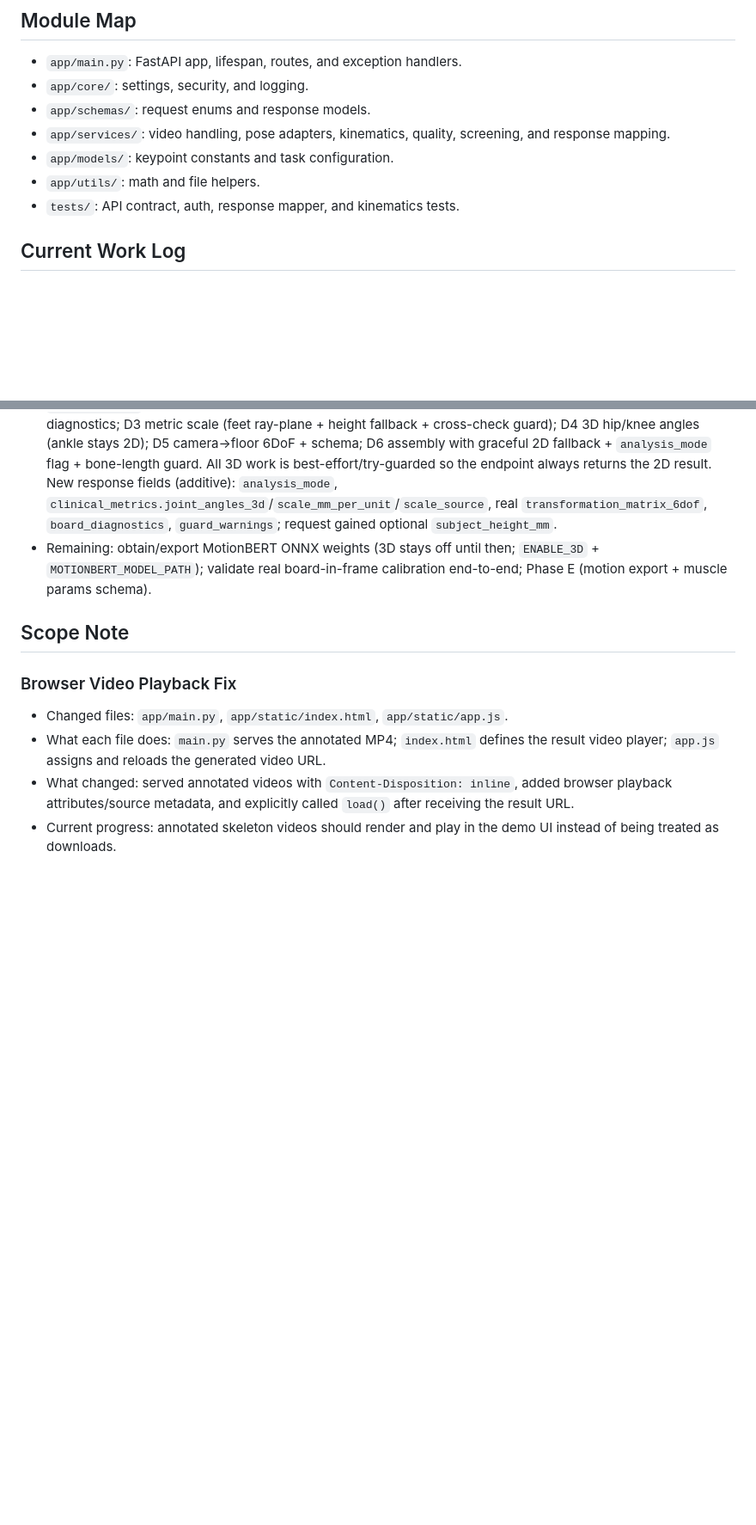
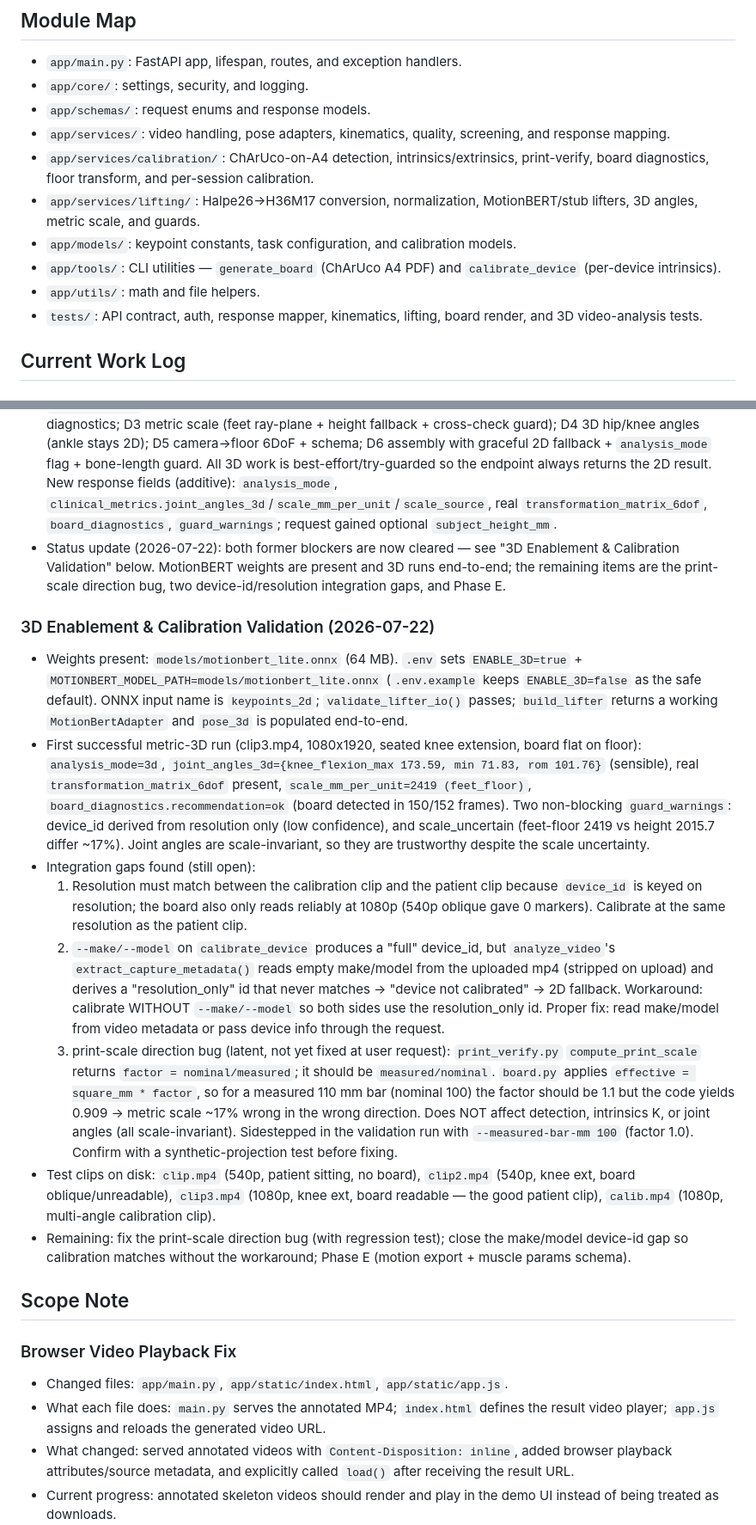
Before and after one commit to wachiiint/Home-Based-Markerless-Movement-Analysis-Subsystem, a Markdown page: AGENTS.md, 2 parts joined by grey strips. Shown at 86% size. Rendered like a GitHub page; blank space fills up the shorter version.

```diff
--- a/AGENTS.md
+++ b/AGENTS.md
@@ -6,9 +6,12 @@
 - `app/core/`: settings, security, and logging.
 - `app/schemas/`: request enums and response models.
 - `app/services/`: video handling, pose adapters, kinematics, quality, screening, and response mapping.
-- `app/models/`: keypoint constants and task configuration.
+- `app/services/calibration/`: ChArUco-on-A4 detection, intrinsics/extrinsics, print-verify, board diagnostics, floor transform, and per-session calibration.
+- `app/services/lifting/`: Halpe26->H36M17 conversion, normalization, MotionBERT/stub lifters, 3D angles, metric scale, and guards.
+- `app/models/`: keypoint constants, task configuration, and calibration models.
+- `app/tools/`: CLI utilities — `generate_board` (ChArUco A4 PDF) and `calibrate_device` (per-device intrinsics).
 - `app/utils/`: math and file helpers.
-- `tests/`: API contract, auth, response mapper, and kinematics tests.
+- `tests/`: API contract, auth, response mapper, kinematics, lifting, board render, and 3D video-analysis tests.
 
 ## Current Work Log
 
@@ -36,7 +39,18 @@
 - Phase B (`app/services/calibration/`, `app/models/calibration.py`): ChArUco-on-A4 calibration. Per-device intrinsics (persisted, resolution-keyed, stale on mismatch) + per-session extrinsics/floor plane; print-verify corrects printer scaling; detection is separated from pose/intrinsic math so metric recovery is testable via synthetic projection. Requires `opencv-contrib-python` (aruco).
 - Phase C (`app/services/lifting/`): Halpe26->H36M17 conversion (mid-spine synthesised), screen-coordinate normalization, a `Lifter` protocol with a `MotionBertAdapter` (ONNX I/O contract, needs weights) and a `StubLifter`, and a pipeline bridging `PoseSequence` -> convert -> normalize -> lift.
 - Phase D (`video_analysis.py`, `response_mapper.py`, `main.py`, `app/services/lifting/{angles_3d,metric_scale,guards}.py`, `app/services/calibration/{session,board_diagnostics,transform}.py`): wires calibration + lifting into `analyze_video`. D1 startup wiring + ONNX-validation guard; D2 per-session ChArUco calibration with board diagnostics; D3 metric scale (feet ray-plane + height fallback + cross-check guard); D4 3D hip/knee angles (ankle stays 2D); D5 camera->floor 6DoF + schema; D6 assembly with graceful 2D fallback + `analysis_mode` flag + bone-length guard. All 3D work is best-effort/try-guarded so the endpoint always returns the 2D result. New response fields (additive): `analysis_mode`, `clinical_metrics.joint_angles_3d`/`scale_mm_per_unit`/`scale_source`, real `transformation_matrix_6dof`, `board_diagnostics`, `guard_warnings`; request gained optional `subject_height_mm`.
-- Remaining: obtain/export MotionBERT ONNX weights (3D stays off until then; `ENABLE_3D` + `MOTIONBERT_MODEL_PATH`); validate real board-in-frame calibration end-to-end; Phase E (motion export + muscle params schema).
+- Status update (2026-07-22): both former blockers are now cleared — see "3D Enablement & Calibration Validation" below. MotionBERT weights are present and 3D runs end-to-end; the remaining items are the print-scale direction bug, two device-id/resolution integration gaps, and Phase E.
+
+### 3D Enablement & Calibration Validation (2026-07-22)
+
+- Weights present: `models/motionbert_lite.onnx` (64 MB). `.env` sets `ENABLE_3D=true` + `MOTIONBERT_MODEL_PATH=models/motionbert_lite.onnx` (`.env.example` keeps `ENABLE_3D=false` as the safe default). ONNX input name is `keypoints_2d`; `validate_lifter_io()` passes; `build_lifter` returns a working `MotionBertAdapter` and `pose_3d` is populated end-to-end.
+- First successful metric-3D run (clip3.mp4, 1080x1920, seated knee extension, board flat on floor): `analysis_mode=3d`, `joint_angles_3d={knee_flexion_max 173.59, min 71.83, rom 101.76}` (sensible), real `transformation_matrix_6dof` present, `scale_mm_per_unit=2419 (feet_floor)`, `board_diagnostics.recommendation=ok` (board detected in 150/152 frames). Two non-blocking `guard_warnings`: device_id derived from resolution only (low confidence), and scale_uncertain (feet-floor 2419 vs height 2015.7 differ ~17%). Joint angles are scale-invariant, so they are trustworthy despite the scale uncertainty.
+- Integration gaps found (still open):
+  1. Resolution must match between the calibration clip and the patient clip because `device_id` is keyed on resolution; the board also only reads reliably at 1080p (540p oblique gave 0 markers). Calibrate at the same resolution as the patient clip.
+  2. `--make/--model` on `calibrate_device` produces a "full" device_id, but `analyze_video`'s `extract_capture_metadata()` reads empty make/model from the uploaded mp4 (stripped on upload) and derives a "resolution_only" id that never matches -> "device not calibrated" -> 2D fallback. Workaround: calibrate WITHOUT `--make/--model` so both sides use the resolution_only id. Proper fix: read make/model from video metadata or pass device info through the request.
+  3. print-scale direction bug (latent, not yet fixed at user request): `print_verify.py` `compute_print_scale` returns `factor = nominal/measured`; it should be `measured/nominal`. `board.py` applies `effective = square_mm * factor`, so for a measured 110 mm bar (nominal 100) the factor should be 1.1 but the code yields 0.909 -> metric scale ~17% wrong in the wrong direction. Does NOT affect detection, intrinsics K, or joint angles (all scale-invariant). Sidestepped in the validation run with `--measured-bar-mm 100` (factor 1.0). Confirm with a synthetic-projection test before fixing.
+- Test clips on disk: `clip.mp4` (540p, patient sitting, no board), `clip2.mp4` (540p, knee ext, board oblique/unreadable), `clip3.mp4` (1080p, knee ext, board readable — the good patient clip), `calib.mp4` (1080p, multi-angle calibration clip).
+- Remaining: fix the print-scale direction bug (with regression test); close the make/model device-id gap so calibration matches without the workaround; Phase E (motion export + muscle params schema).
 
 ## Scope Note
 
```
